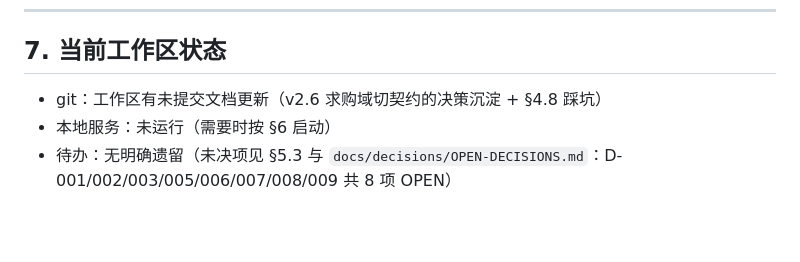
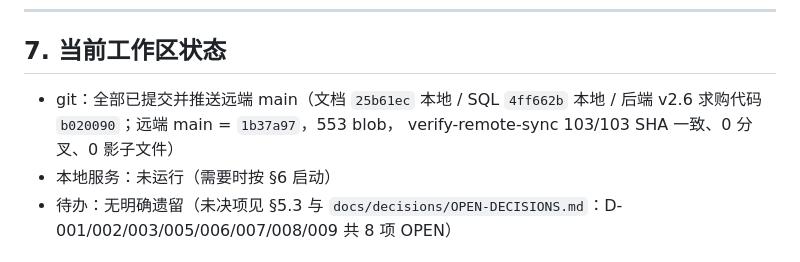
Before and after one commit to whm122835893/shanguangQZ, a Markdown page: PROJECT_MEMORY.md, the part around the change. GitHub-like rendering; blank space fills up the shorter version.

Commit message:
docs(memory): §7 状态刷新——v2.6 全部提交推送完毕（远端 main = 1b37a97）

```diff
--- a/PROJECT_MEMORY.md
+++ b/PROJECT_MEMORY.md
@@ -523,7 +523,9 @@ node /root/.codebuddy/skills/sites/scripts/publish.js \
 
 ## 7. 当前工作区状态
 
-- git：工作区有未提交文档更新（v2.6 求购域切契约的决策沉淀 + §4.8 踩坑）
+- git：全部已提交并推送远端 main（文档 `25b61ec` 本地 / SQL `4ff662b` 本地 /
+  后端 v2.6 求购代码 `b020090`；远端 main = `1b37a97`，553 blob，
+  verify-remote-sync 103/103 SHA 一致、0 分叉、0 影子文件）
 - 本地服务：未运行（需要时按 §6 启动）
 - 待办：无明确遗留（未决项见 §5.3 与 `docs/decisions/OPEN-DECISIONS.md`：D-001/002/003/005/006/007/008/009 共 8 项 OPEN）
 
```
